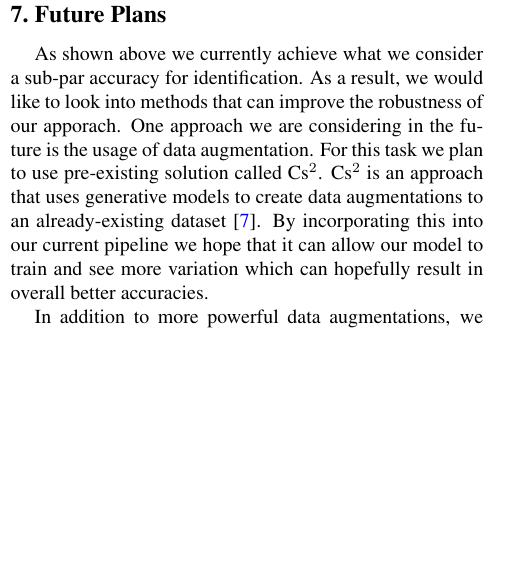
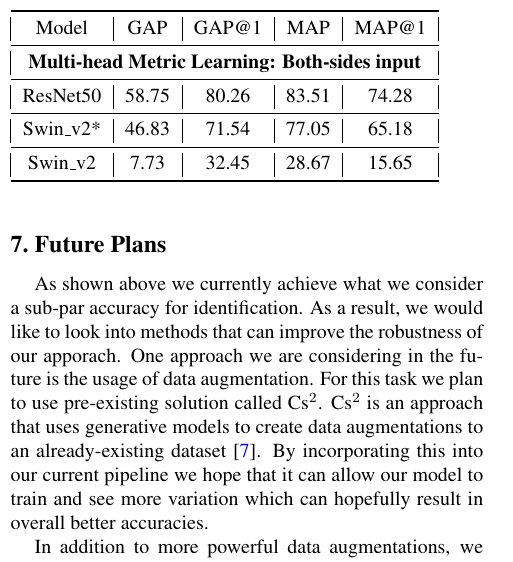
Before and after one commit to suneettipirneni/pill-identification, a LaTeX paper (report/report.tex): part of one column of page 2 of 2 before the commit and part of one column of page 2 of 3 after it, cut at the place of the change, the shorter picture padded with empty space. Compiled offline with pdfLaTeX.

Commit message:
added table

```diff
--- a/report/report.tex
+++ b/report/report.tex
@@ -7,6 +7,7 @@
 \usepackage{amsmath}
 \usepackage{amssymb}
 \usepackage[numbers,compress]{natbib}
+\usepackage{booktabs}
 
 % Include other packages here, before hyperref.
 
@@ -128,6 +129,17 @@ To compare these two, we use the binary classifier head from ~\cite{repo} and pa
 
 Compared to the results given in the paper this research is based on, our results fall behind in all of the metrics.   \par
 
+\begin{table}[h]
+    \begin{tabular}{@{}|ccccc|@{}}
+    \toprule
+    \multicolumn{1}{|c|}{Model}     & \multicolumn{1}{c|}{GAP}   & \multicolumn{1}{c|}{GAP@1} & \multicolumn{1}{c|}{MAP}   & MAP@1 \\ \midrule
+    \multicolumn{5}{|c|}{\textbf{Multi-head Metric Learning: Both-sides input}}                                                    \\ \midrule
+    \multicolumn{1}{|c|}{ResNet50}  & \multicolumn{1}{c|}{58.75} & \multicolumn{1}{c|}{80.26} & \multicolumn{1}{c|}{83.51} & 74.28 \\ \midrule
+    \multicolumn{1}{|c|}{Swin\_v2*} & \multicolumn{1}{c|}{46.83} & \multicolumn{1}{c|}{71.54} & \multicolumn{1}{c|}{77.05} & 65.18 \\ \midrule
+    \multicolumn{1}{|c|}{Swin\_v2}  & \multicolumn{1}{c|}{7.73}  & \multicolumn{1}{c|}{32.45} & \multicolumn{1}{c|}{28.67} & 15.65 \\ \bottomrule
+    \end{tabular}
+    \end{table}
+
 \section{Future Plans}
 
 As shown above we currently achieve what we consider a sub-par accuracy for identification. As a result, we would like to look into methods that can improve the robustness of our apporach. One approach we are considering in the future is the usage of data augmentation. For this task we plan to use pre-existing solution called Cs$^2$. Cs$^2$ is an approach that uses generative models to create data augmentations to an already-existing dataset \cite{cs2}. By incorporating this into our current pipeline we hope that it can allow our model to train and see more variation which can hopefully result in overall better accuracies.  \par
```
